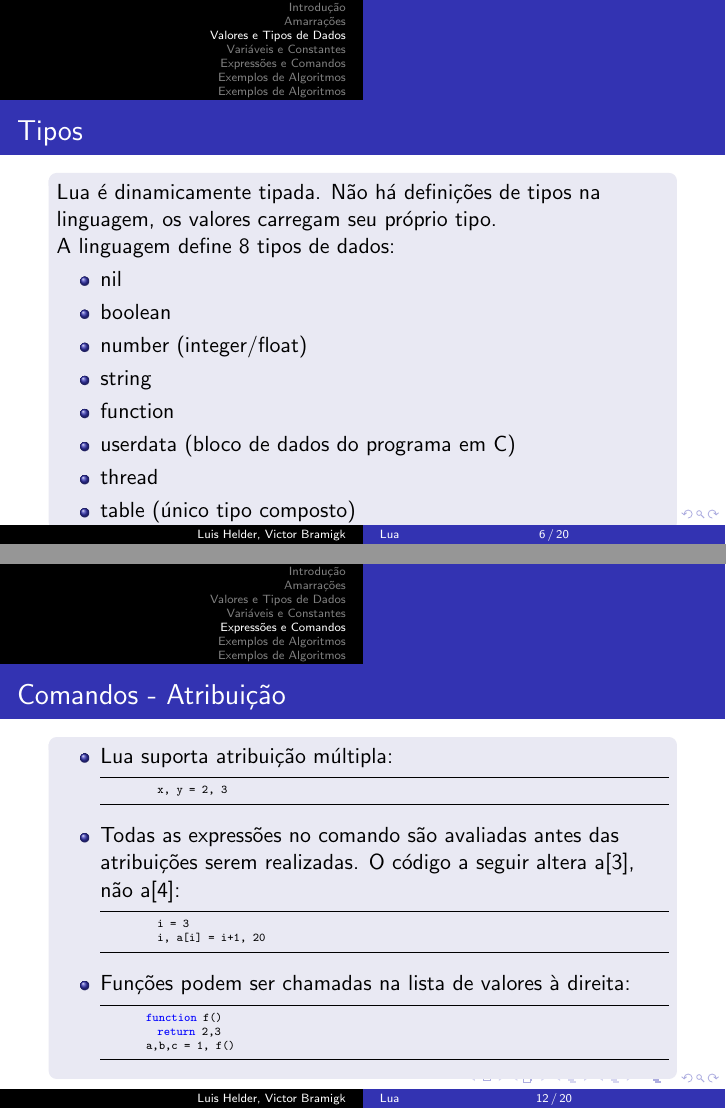
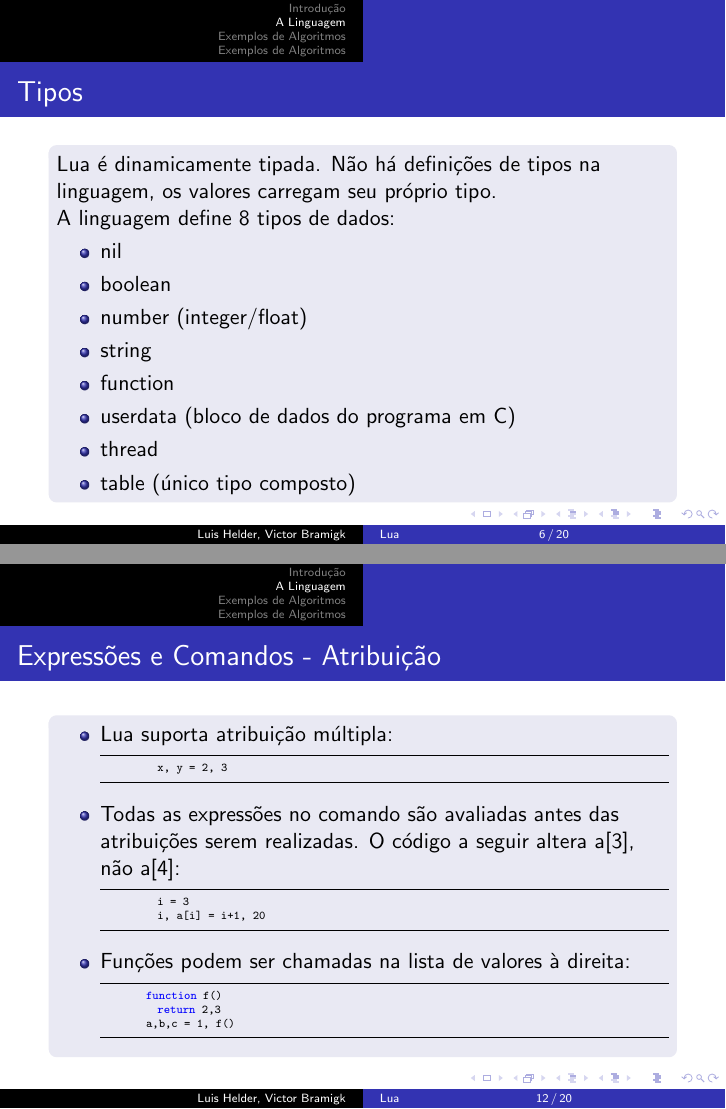
Before and after one commit to luislhl/lua-presentation, LaTeX slides (apresentacao.tex): pages 6 and 12 of 20, joined at a grey line. Compiled offline with pdfLaTeX.

Commit message:
Mudando seções

```diff
--- a/apresentacao.tex
+++ b/apresentacao.tex
@@ -78,7 +78,7 @@
   \end{block}
 }
 
-\section{Amarrações}
+\section{A Linguagem}
 \begin{frame}[fragile]
   \frametitle{Escopo}
   \begin{block}{}
@@ -107,7 +107,6 @@
   \end{block}
 \end{frame}
 
-\section{Valores e Tipos de Dados}
 \frame{%
   \frametitle{Tipos}
   \begin{block}{}
@@ -226,11 +225,8 @@
   \end{block}
 \end{frame}
 
-\section{Variáveis e Constantes}
-
-\section{Expressões e Comandos}
 \begin{frame}[fragile]
-  \frametitle{Comandos - Atribuição}
+  \frametitle{Expressões e Comandos - Atribuição}
   \begin{block}{}
     \begin{itemize}
       \item Lua suporta atribuição múltipla:
```
Also changed, not shown: apresentacao.tex (2 more changed lines).
